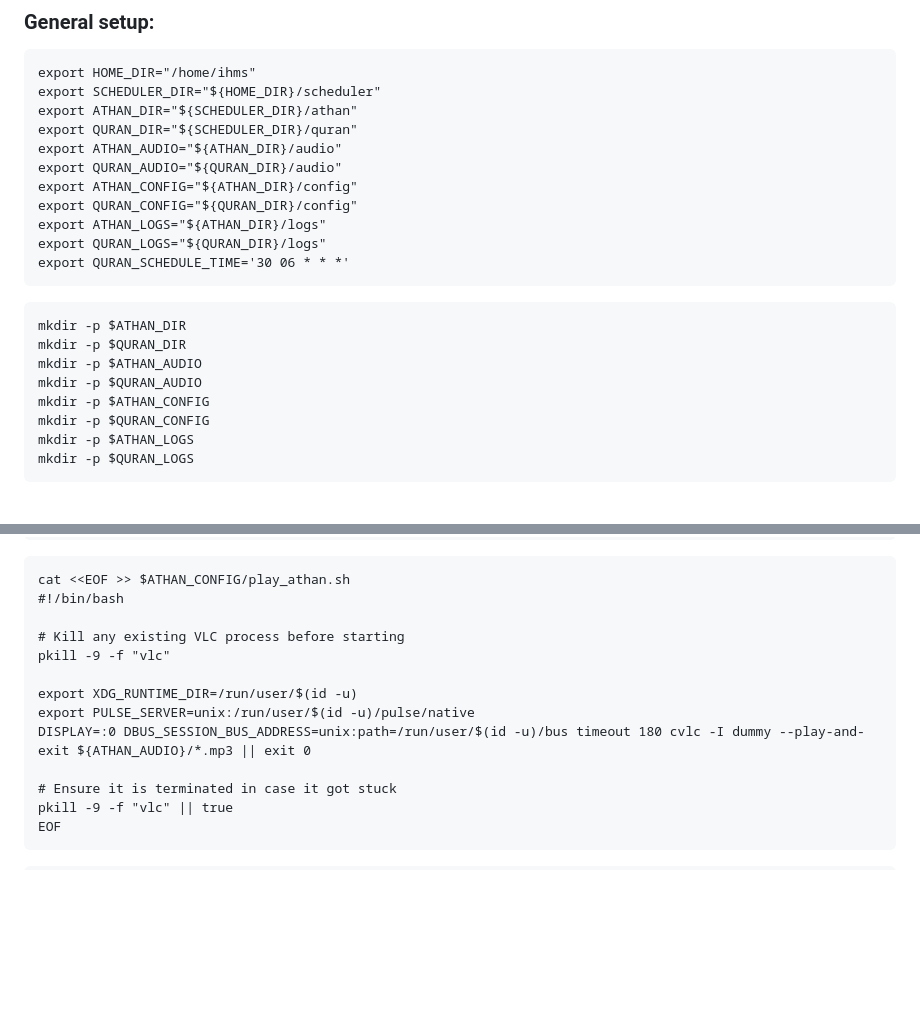
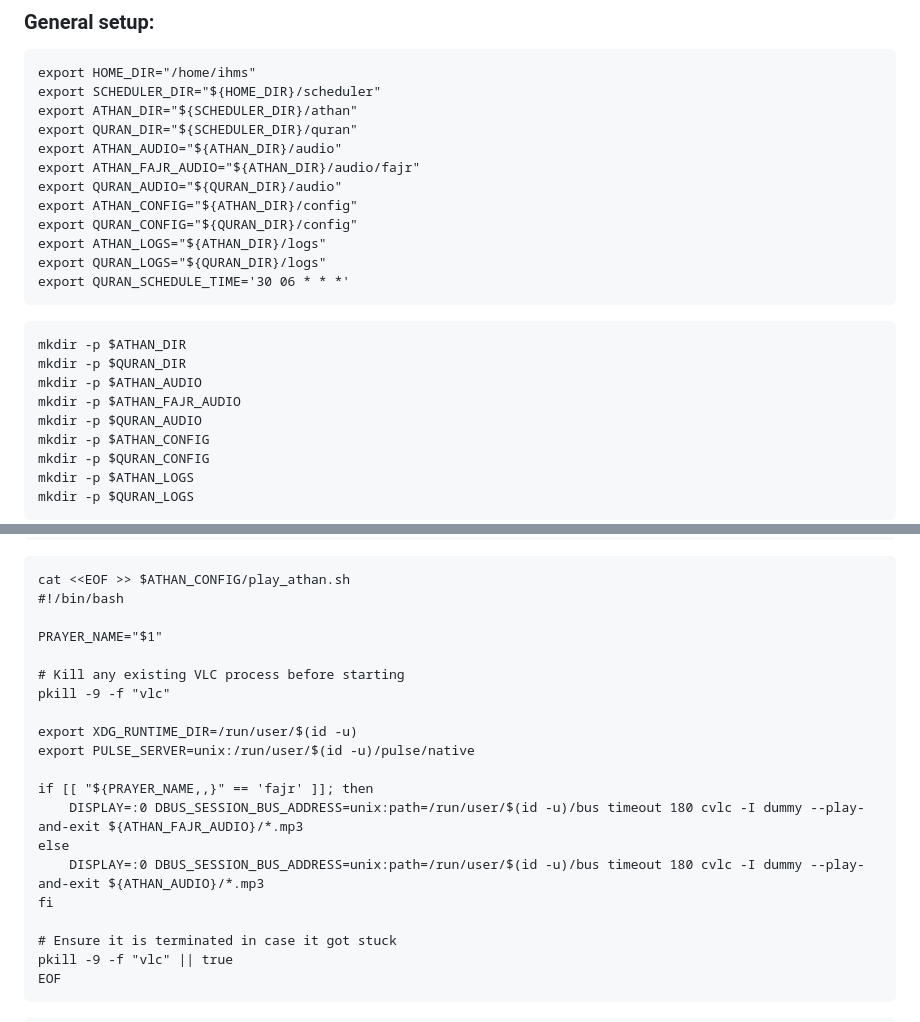
Before and after one commit to ibrahimalkurdi/raspberry-with-scheduler, a Markdown page: README.md, 2 parts joined by grey strips. GitHub-like rendering; blank space fills up the shorter version.

```diff
--- a/README.md
+++ b/README.md
@@ -42,6 +42,7 @@ export SCHEDULER_DIR="${HOME_DIR}/scheduler"
 export ATHAN_DIR="${SCHEDULER_DIR}/athan"
 export QURAN_DIR="${SCHEDULER_DIR}/quran"
 export ATHAN_AUDIO="${ATHAN_DIR}/audio"
+export ATHAN_FAJR_AUDIO="${ATHAN_DIR}/audio/fajr"
 export QURAN_AUDIO="${QURAN_DIR}/audio"
 export ATHAN_CONFIG="${ATHAN_DIR}/config"
 export QURAN_CONFIG="${QURAN_DIR}/config"
@@ -54,6 +55,7 @@ export QURAN_SCHEDULE_TIME='30 06 * * *'
 mkdir -p $ATHAN_DIR
 mkdir -p $QURAN_DIR
 mkdir -p $ATHAN_AUDIO
+mkdir -p $ATHAN_FAJR_AUDIO
 mkdir -p $QURAN_AUDIO
 mkdir -p $ATHAN_CONFIG
 mkdir -p $QURAN_CONFIG
@@ -101,12 +103,19 @@ chmod +x $QURAN_CONFIG/play_quran.sh
 cat <<EOF >> $ATHAN_CONFIG/play_athan.sh
 #!/bin/bash
 
+PRAYER_NAME="$1"
+
 # Kill any existing VLC process before starting
 pkill -9 -f "vlc"
 
 export XDG_RUNTIME_DIR=/run/user/$(id -u)
 export PULSE_SERVER=unix:/run/user/$(id -u)/pulse/native
-DISPLAY=:0 DBUS_SESSION_BUS_ADDRESS=unix:path=/run/user/$(id -u)/bus timeout 180 cvlc -I dummy --play-and-exit ${ATHAN_AUDIO}/*.mp3 || exit 0
+
+if [[ "${PRAYER_NAME,,}" == 'fajr' ]]; then
+	DISPLAY=:0 DBUS_SESSION_BUS_ADDRESS=unix:path=/run/user/$(id -u)/bus timeout 180 cvlc -I dummy --play-and-exit ${ATHAN_FAJR_AUDIO}/*.mp3
+else
+	DISPLAY=:0 DBUS_SESSION_BUS_ADDRESS=unix:path=/run/user/$(id -u)/bus timeout 180 cvlc -I dummy --play-and-exit ${ATHAN_AUDIO}/*.mp3
+fi
 
 # Ensure it is terminated in case it got stuck
 pkill -9 -f "vlc" || true
```
